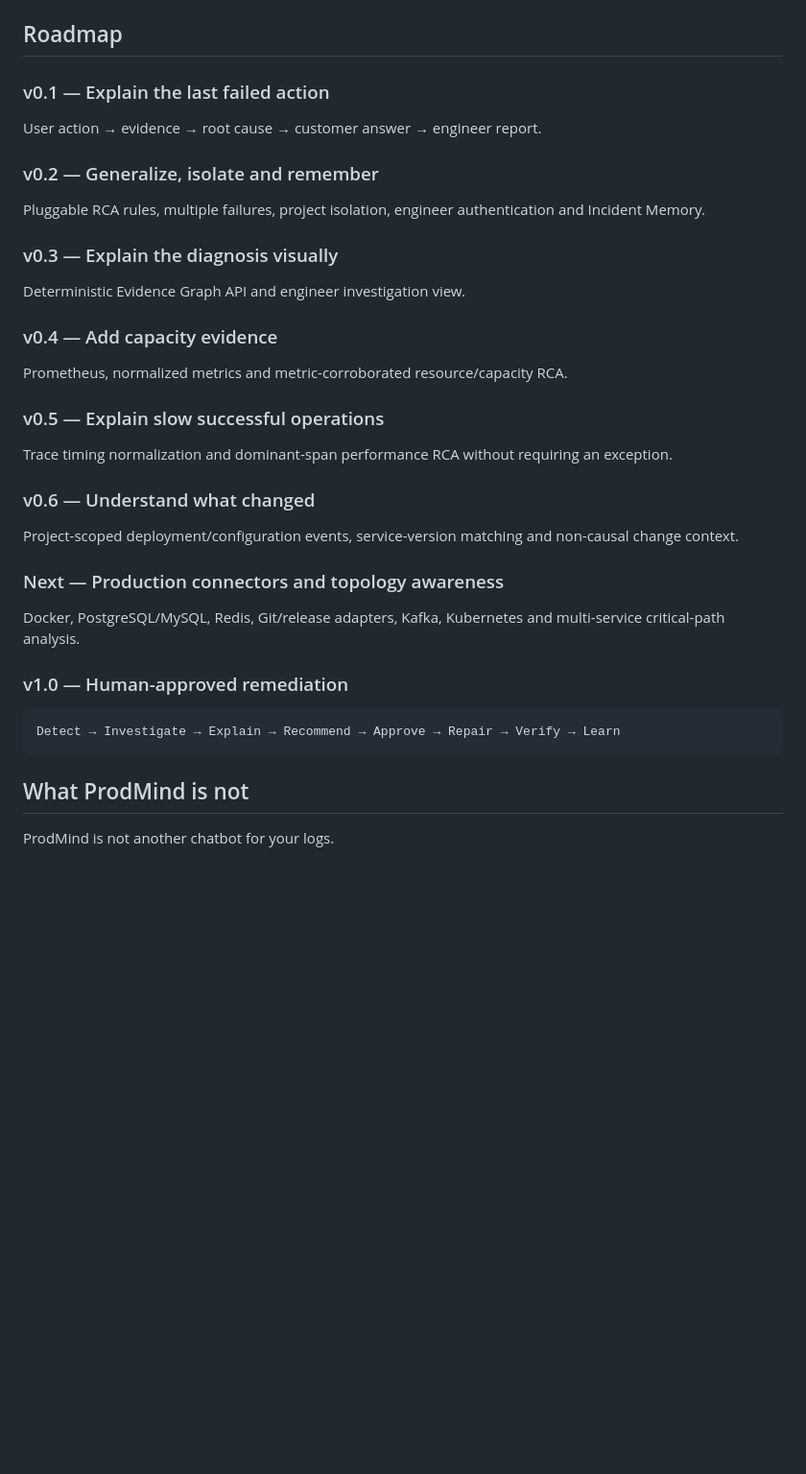
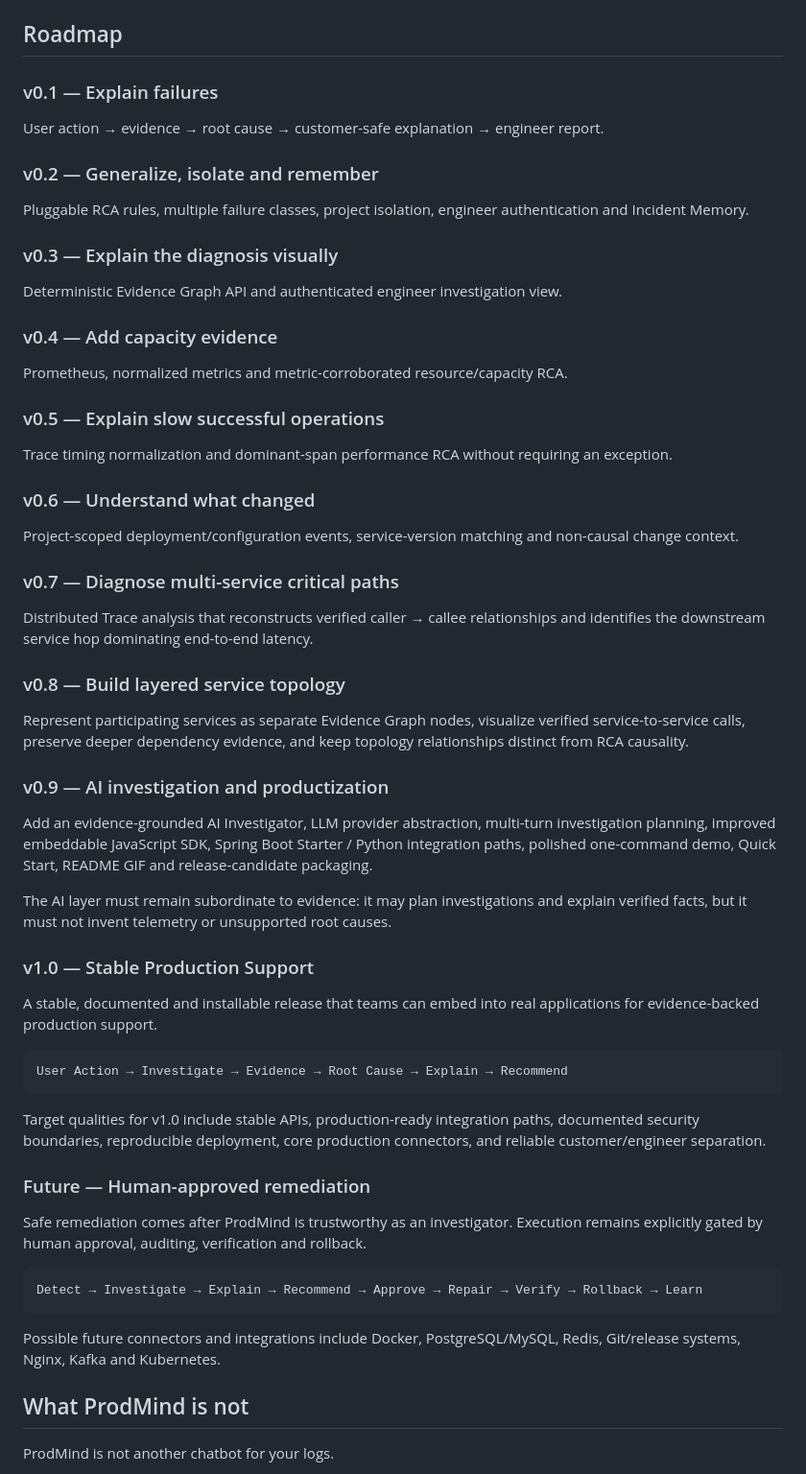
Before and after one commit to kakaluote155/ProdMind, a Markdown page: README.md, the part around the change. Shown at 96% size. Drawn GitHub-style; blank space fills up the shorter version.

Commit message:
docs: refresh roadmap toward v1.0 (#25)

````diff
--- a/README.md
+++ b/README.md
@@ -397,17 +397,17 @@ See:
 
 ## Roadmap
 
-### v0.1 — Explain the last failed action
+### v0.1 — Explain failures
 
-User action → evidence → root cause → customer answer → engineer report.
+User action → evidence → root cause → customer-safe explanation → engineer report.
 
 ### v0.2 — Generalize, isolate and remember
 
-Pluggable RCA rules, multiple failures, project isolation, engineer authentication and Incident Memory.
+Pluggable RCA rules, multiple failure classes, project isolation, engineer authentication and Incident Memory.
 
 ### v0.3 — Explain the diagnosis visually
 
-Deterministic Evidence Graph API and engineer investigation view.
+Deterministic Evidence Graph API and authenticated engineer investigation view.
 
 ### v0.4 — Add capacity evidence
 
@@ -421,15 +421,39 @@ Trace timing normalization and dominant-span performance RCA without requiring a
 
 Project-scoped deployment/configuration events, service-version matching and non-causal change context.
 
-### Next — Production connectors and topology awareness
+### v0.7 — Diagnose multi-service critical paths
 
-Docker, PostgreSQL/MySQL, Redis, Git/release adapters, Kafka, Kubernetes and multi-service critical-path analysis.
+Distributed Trace analysis that reconstructs verified caller → callee relationships and identifies the downstream service hop dominating end-to-end latency.
 
-### v1.0 — Human-approved remediation
+### v0.8 — Build layered service topology
+
+Represent participating services as separate Evidence Graph nodes, visualize verified service-to-service calls, preserve deeper dependency evidence, and keep topology relationships distinct from RCA causality.
+
+### v0.9 — AI investigation and productization
+
+Add an evidence-grounded AI Investigator, LLM provider abstraction, multi-turn investigation planning, improved embeddable JavaScript SDK, Spring Boot Starter / Python integration paths, polished one-command demo, Quick Start, README GIF and release-candidate packaging.
+
+The AI layer must remain subordinate to evidence: it may plan investigations and explain verified facts, but it must not invent telemetry or unsupported root causes.
+
+### v1.0 — Stable Production Support
+
+A stable, documented and installable release that teams can embed into real applications for evidence-backed production support.
 
 ```text
-Detect → Investigate → Explain → Recommend → Approve → Repair → Verify → Learn
+User Action → Investigate → Evidence → Root Cause → Explain → Recommend
 ```
+
+Target qualities for v1.0 include stable APIs, production-ready integration paths, documented security boundaries, reproducible deployment, core production connectors, and reliable customer/engineer separation.
+
+### Future — Human-approved remediation
+
+Safe remediation comes after ProdMind is trustworthy as an investigator. Execution remains explicitly gated by human approval, auditing, verification and rollback.
+
+```text
+Detect → Investigate → Explain → Recommend → Approve → Repair → Verify → Rollback → Learn
+```
+
+Possible future connectors and integrations include Docker, PostgreSQL/MySQL, Redis, Git/release systems, Nginx, Kafka and Kubernetes.
 
 ## What ProdMind is not
 
````
